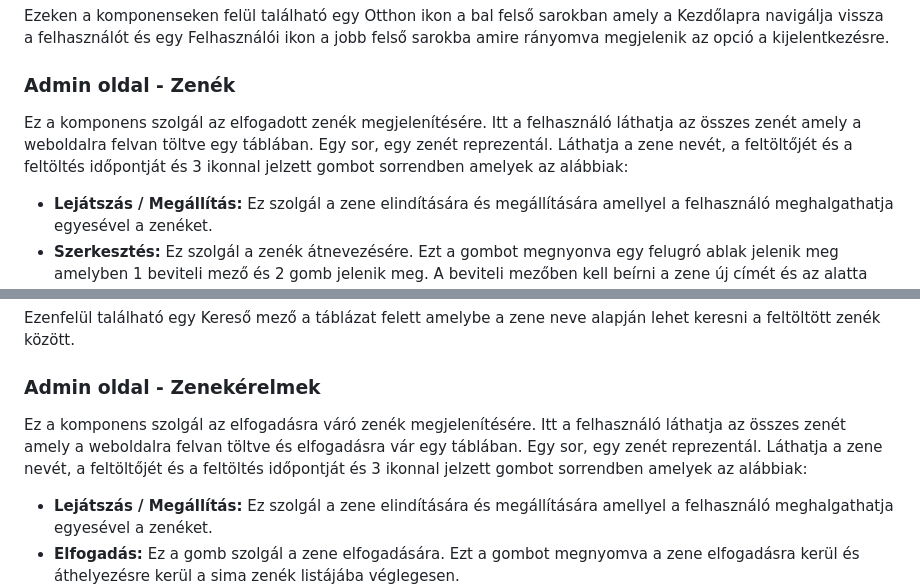
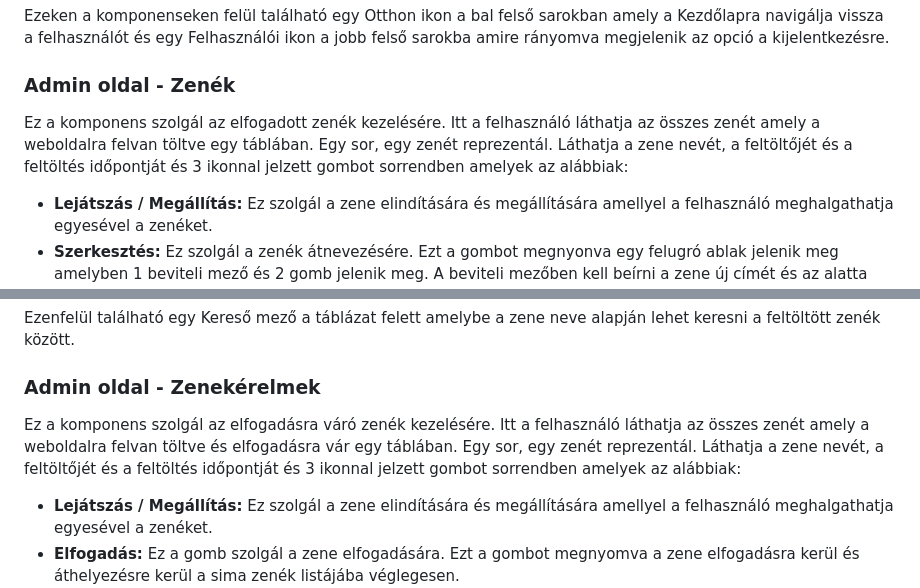
Before and after one commit to TGyAkos/csengo-ts, a Markdown page: docs/felhasznaloi.md, 2 parts joined by grey strips. Rendered like a GitHub page.

```diff
--- a/docs/felhasznaloi.md
+++ b/docs/felhasznaloi.md
@@ -292,7 +292,7 @@ Ezeken a komponenseken felül található egy Otthon ikon a bal felső sarokban
 
 ### Admin oldal - Zenék
 
-Ez a komponens szolgál az elfogadott zenék megjelenítésére. Itt a felhasználó láthatja az összes zenét amely a weboldalra felvan töltve egy táblában. Egy sor, egy zenét reprezentál. Láthatja a zene nevét, a feltöltőjét és a feltöltés időpontját és 3 ikonnal jelzett gombot sorrendben amelyek az alábbiak:
+Ez a komponens szolgál az elfogadott zenék kezelésére. Itt a felhasználó láthatja az összes zenét amely a weboldalra felvan töltve egy táblában. Egy sor, egy zenét reprezentál. Láthatja a zene nevét, a feltöltőjét és a feltöltés időpontját és 3 ikonnal jelzett gombot sorrendben amelyek az alábbiak:
 
 - **Lejátszás / Megállítás:** Ez szolgál a zene elindítására és megállítására amellyel a felhasználó meghalgathatja egyesével a zenéket.
 - **Szerkesztés:** Ez szolgál a zenék átnevezésére. Ezt a gombot megnyonva egy felugró ablak jelenik meg amelyben 1 beviteli mező és 2 gomb jelenik meg. A beviteli mezőben kell beírni a zene új címét és az alatta lévő "Megerősítés" gombbal lehet véglegesen megváltoztatni a zene címét. Amennyiben a felhasználó meggondolja magát az átnevezés során, a "Megerősítés" gomb alatt található "Mégse" gombbra kattintva bezárhatja a felugró ablakot, ezzel megszakítva a zene átnevezését.
@@ -302,7 +302,7 @@ Ezenfelül található egy Kereső mező a táblázat felett amelybe a zene neve
 
 ### Admin oldal - Zenekérelmek
 
-Ez a komponens szolgál az elfogadásra váró zenék megjelenítésére. Itt a felhasználó láthatja az összes zenét amely a weboldalra felvan töltve és elfogadásra vár egy táblában. Egy sor, egy zenét reprezentál. Láthatja a zene nevét, a feltöltőjét és a feltöltés időpontját és 3 ikonnal jelzett gombot sorrendben amelyek az alábbiak:
+Ez a komponens szolgál az elfogadásra váró zenék kezelésére. Itt a felhasználó láthatja az összes zenét amely a weboldalra felvan töltve és elfogadásra vár egy táblában. Egy sor, egy zenét reprezentál. Láthatja a zene nevét, a feltöltőjét és a feltöltés időpontját és 3 ikonnal jelzett gombot sorrendben amelyek az alábbiak:
 
 - **Lejátszás / Megállítás:** Ez szolgál a zene elindítására és megállítására amellyel a felhasználó meghalgathatja egyesével a zenéket.
 - **Elfogadás:** Ez a gomb szolgál a zene elfogadására. Ezt a gombot megnyomva a zene elfogadásra kerül és áthelyezésre kerül a sima zenék listájába véglegesen.
```
